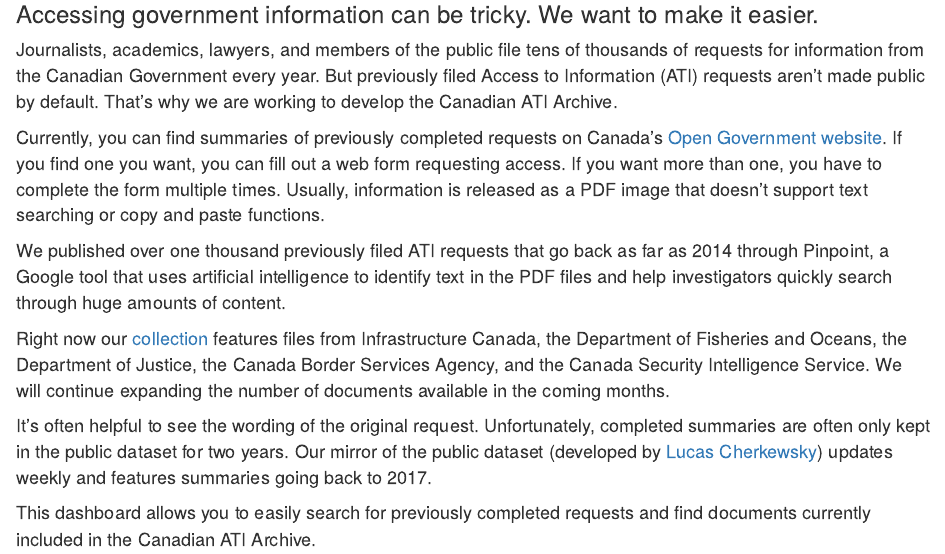
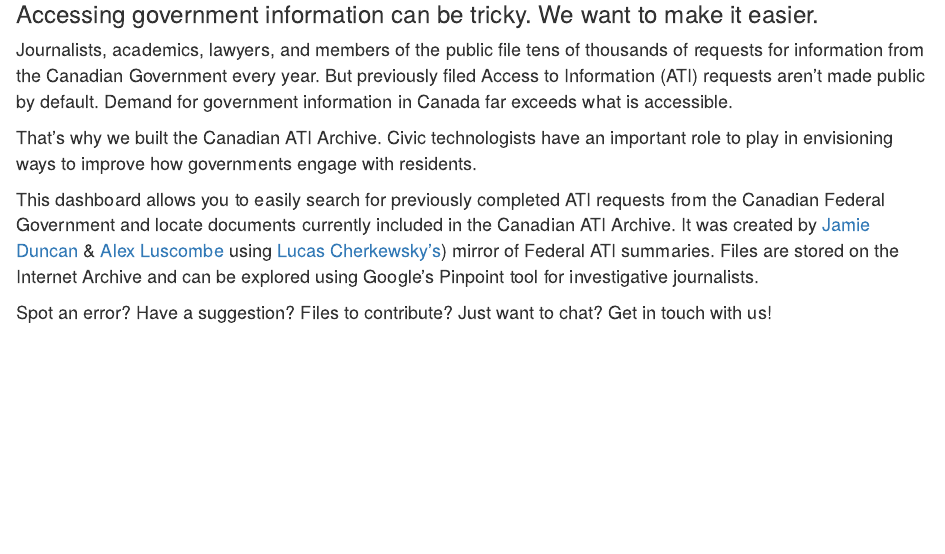
Before and after one commit to alexlusco/canadian-ati-archive-dashboard, an R Markdown document (www/index.Rmd): the page in a window 1100 px wide, from 80 px down. Rendered offline with R 4.5, knitr and Pandoc, with nearby package versions; drawn as R Markdown's standard HTML page in place of the format the file asks for.

Commit message:
update index

```diff
--- a/www/index.Rmd
+++ b/www/index.Rmd
@@ -7,14 +7,10 @@
 
 ### Accessing government information can be tricky. We want to make it easier.
 
-<font size = 4> Journalists, academics, lawyers, and members of the public file tens of thousands of requests for information from the Canadian Government every year. But previously filed Access to Information (ATI) requests aren't made public by default. That's why we are working to develop the Canadian ATI Archive.
+<font size = 4> Journalists, academics, lawyers, and members of the public file tens of thousands of requests for information from the Canadian Government every year. But previously filed Access to Information (ATI) requests aren't made public by default. Demand for government information in Canada far exceeds what is accessible.
 
-Currently, you can find summaries of previously completed requests on Canada's [Open Government website](https://open.canada.ca/en/search/ati). If you find one you want, you can fill out a web form requesting access. If you want more than one, you have to complete the form multiple times. Usually, information is released as a PDF image that doesn't support text searching or copy and paste functions.
+That's why we built the Canadian ATI Archive. Civic technologists have an important role to play in envisioning ways to improve how governments engage with residents.
 
-We published over one thousand previously filed ATI requests that go back as far as 2014 through Pinpoint, a Google tool that uses artificial intelligence to identify text in the PDF files and help investigators quickly search through huge amounts of content.
+This dashboard allows you to easily search for previously completed ATI requests from the Canadian Federal Government and locate documents currently included in the Canadian ATI Archive. It was created by [Jamie Duncan](jamieduncan.me) & [Alex Luscombe](alexluscombe.ca) using [Lucas Cherkewsky's](https://github.com/lchski/gc-ati-summaries-data)) mirror of Federal ATI summaries. Files are stored on the Internet Archive and can be explored using Google's Pinpoint tool for investigative journalists.
 
-Right now our [collection](https://journaliststudio.google.com/pinpoint/collections&utm_source=caij) features files from Infrastructure Canada, the Department of Fisheries and Oceans, the Department of Justice, the Canada Border Services Agency, and the Canada Security Intelligence Service. We will continue expanding the number of documents available in the coming months.
-
-It's often helpful to see the wording of the original request. Unfortunately, completed summaries are often only kept in the public dataset for two years. Our mirror of the public dataset (developed by [Lucas Cherkewsky](https://github.com/lchski/gc-ati-summaries-data)) updates weekly and features summaries going back to 2017.
-
-This dashboard allows you to easily search for previously completed requests and find documents currently included in the Canadian ATI Archive.
+Spot an error? Have a suggestion? Files to contribute? Just want to chat? Get in touch with us!
```
Also changed, not shown: www/index.html.
